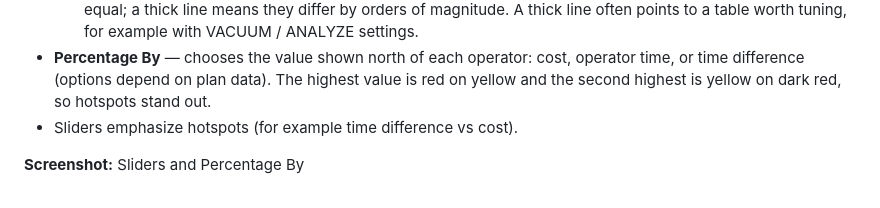
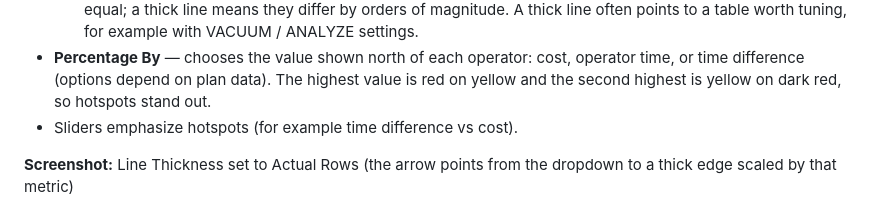
Before and after one commit to wmeitzen/postgresql-explain-plan-studio, a Markdown page: docs/user/06-metrics-and-compare.md, the part around one of its changes. Drawn GitHub-style.

Commit message:
Add Line Thickness screenshot to the Metrics and compare guide.
Co-authored-by: Cursor <cursoragent@cursor.com>

```diff
--- a/docs/user/06-metrics-and-compare.md
+++ b/docs/user/06-metrics-and-compare.md
@@ -12,5 +12,5 @@ On the diagram toolbar / **Sliders** dock:
 - **Percentage By** — chooses the value shown north of each operator: cost, operator time, or time difference (options depend on plan data). The highest value is red on yellow and the second highest is yellow on dark red, so hotspots stand out.
 - Sliders emphasize hotspots (for example time difference vs cost).
 
-**Screenshot:** Sliders and Percentage By
+**Screenshot:** Line Thickness set to Actual Rows (the arrow points from the dropdown to a thick edge scaled by that metric)
 
```
Also changed, not shown: other parts of docs/user/06-metrics-and-compare.md (+1 -3 lines), docs/user/images/ss-metrics-sliders.png (added).
